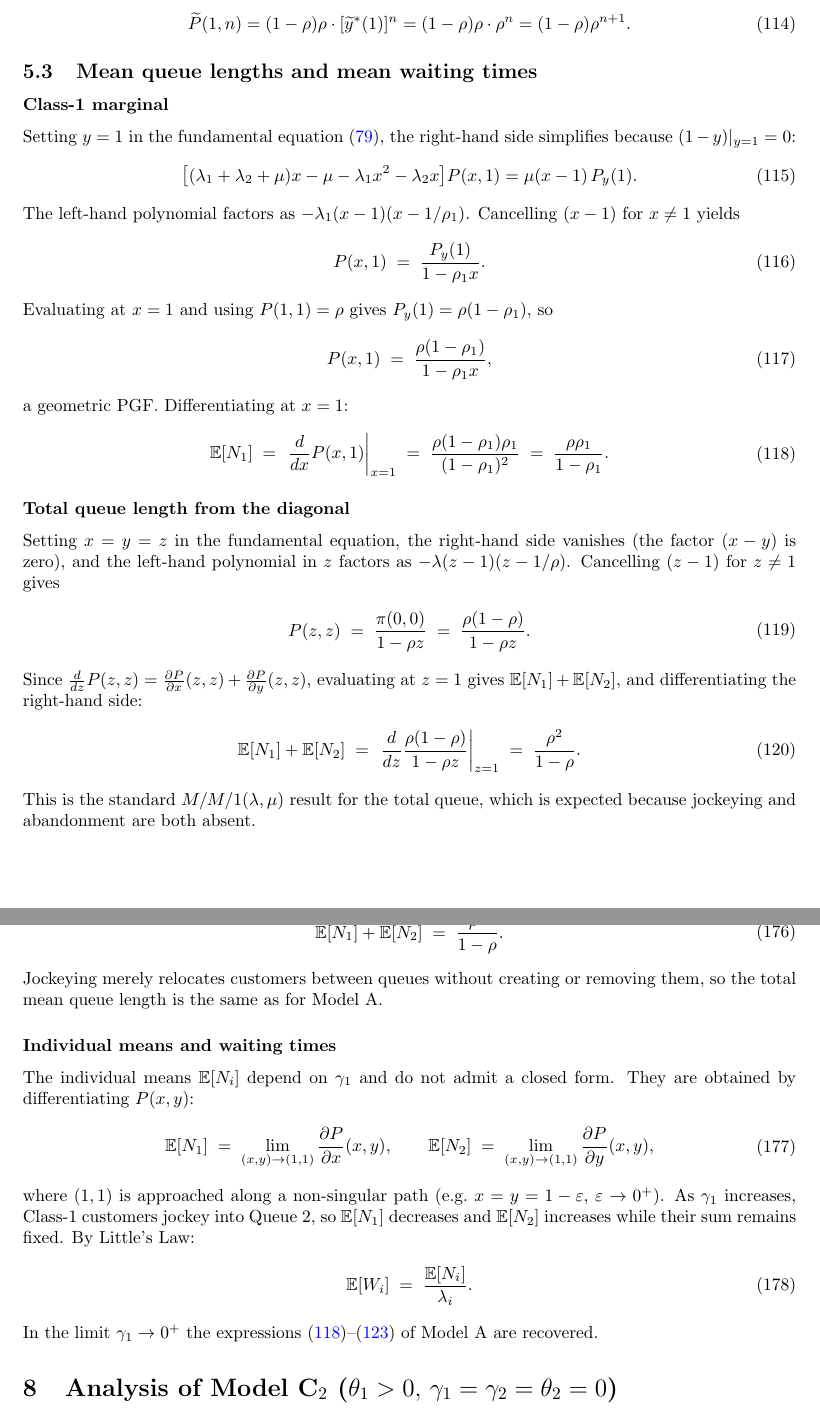
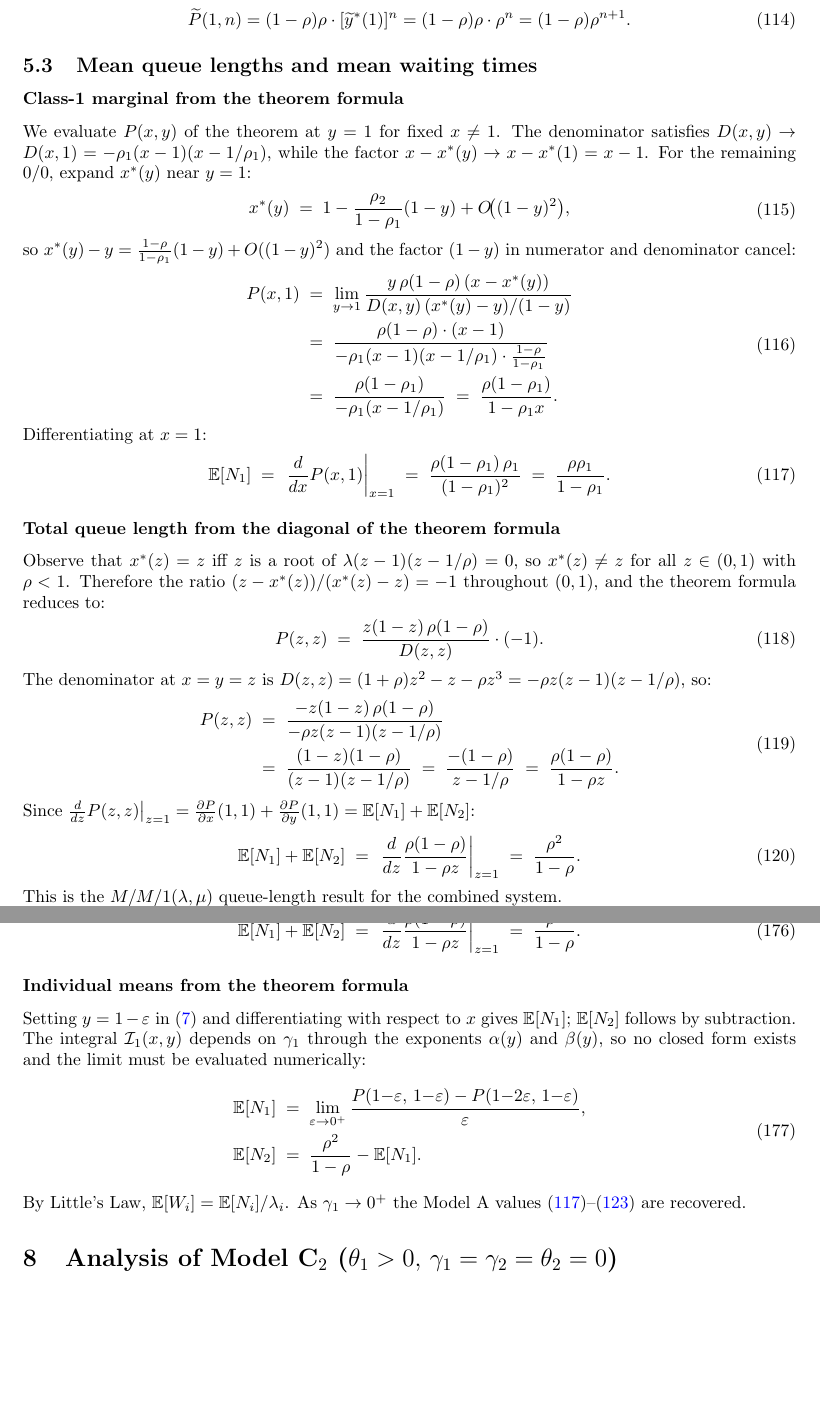
Before and after one commit to M-M-Vic/M-Thesis---Notes, a LaTeX paper (main.tex, which reads chapters/05_model_a.tex, chapters/07_model_b2.tex): two parts of pages 36 and 45 of 56, joined at a grey line, cut so that both start at the same text, the shorter picture padded with empty space. Compiled offline with pdfLaTeX.

Commit message:
More means

```diff
--- a/chapters/05_model_a.tex
+++ b/chapters/05_model_a.tex
@@ -460,63 +460,76 @@ We can evaluate this expression at $y=1$ and check that it will behave like a re
 
 \subsection{Mean queue lengths and mean waiting times}
 
-\subsubsection*{Class-1 marginal}
+\subsubsection*{Class-1 marginal from the theorem formula}
 
-Setting $y=1$ in the fundamental equation~\eqref{eq:A:fundamental}, the
-right-hand side simplifies because $(1-y)|_{y=1}=0$:
+We evaluate $P(x,y)$ of the theorem at $y=1$ for fixed $x\neq1$.
+The denominator satisfies $D(x,y)\to D(x,1) = -\rho_1(x-1)(x-1/\rho_1)$,
+while the factor $x-x^*(y)\to x-x^*(1)=x-1$.  For the remaining $0/0$,
+expand $x^*(y)$ near $y=1$:
 \begin{align}
     \begin{split}
-        &\bigl[(\lambda_1+\lambda_2+\mu)x - \mu - \lambda_1 x^2 - \lambda_2 x\bigr]
-        P(x,1) = \mu(x-1)\,P_y(1).
+        x^*(y) \;=\; 1 - \frac{\rho_2}{1-\rho_1}(1-y) + O\!\bigl((1-y)^2\bigr),
     \end{split}
 \end{align}
-The left-hand polynomial factors as $-\lambda_1(x-1)(x-1/\rho_1)$.
-Cancelling $(x-1)$ for $x\neq1$ yields
+so $x^*(y)-y = \frac{1-\rho}{1-\rho_1}(1-y)+O((1-y)^2)$ and the factor
+$(1-y)$ in numerator and denominator cancel:
 \begin{align}
     \begin{split}
-        P(x,1) \;=\; \frac{P_y(1)}{1-\rho_1 x}.
-    \end{split}
-\end{align}
-Evaluating at $x=1$ and using $P(1,1)=\rho$ gives $P_y(1)=\rho(1-\rho_1)$, so
-\begin{align}
-    \begin{split}
-        P(x,1) \;=\; \frac{\rho(1-\rho_1)}{1-\rho_1 x},
+        P(x,1)
+        &\;=\; \lim_{y\to1} \frac{y\,\rho(1-\rho)\,(x-x^*(y))}{D(x,y)\,(x^*(y)-y)/(1-y)} \\
+        &\;=\; \frac{\rho(1-\rho)\cdot(x-1)}{-\rho_1(x-1)(x-1/\rho_1)\cdot\frac{1-\rho}{1-\rho_1}} \\
+        &\;=\; \frac{\rho(1-\rho_1)}{-\rho_1(x-1/\rho_1)}
+         \;=\; \frac{\rho(1-\rho_1)}{1-\rho_1 x}.
     \end{split}
     \label{eq:A:Px1}
 \end{align}
-a geometric PGF.  Differentiating at $x=1$:
+Differentiating at $x=1$:
 \begin{align}
     \begin{split}
         \mathbb{E}[N_1] \;=\; \left.\frac{d}{dx}P(x,1)\right|_{x=1}
-        \;=\; \frac{\rho(1-\rho_1)\rho_1}{(1-\rho_1)^2}
+        \;=\; \frac{\rho(1-\rho_1)\,\rho_1}{(1-\rho_1)^2}
         \;=\; \frac{\rho\rho_1}{1-\rho_1}.
     \end{split}
     \label{eq:A:EN1}
 \end{align}
 
-\subsubsection*{Total queue length from the diagonal}
+\subsubsection*{Total queue length from the diagonal of the theorem formula}
 
-Setting $x=y=z$ in the fundamental equation, the right-hand side vanishes
-(the factor $(x-y)$ is zero), and the left-hand polynomial in $z$ factors as
-$-\lambda(z-1)(z-1/\rho)$.  Cancelling $(z-1)$ for $z\neq1$ gives
+Observe that $x^*(z)=z$ iff $z$ is a root of $\lambda(z-1)(z-1/\rho)=0$, so
+$x^*(z)\neq z$ for all $z\in(0,1)$ with $\rho<1$.  Therefore the ratio
+$(z-x^*(z))/(x^*(z)-z)=-1$ throughout $(0,1)$, and the theorem formula
+reduces to:
 \begin{align}
     \begin{split}
-        P(z,z) \;=\; \frac{\pi(0,0)}{1-\rho z} \;=\; \frac{\rho(1-\rho)}{1-\rho z}.
+        P(z,z)
+        \;=\; \frac{z(1-z)\,\rho(1-\rho)}{D(z,z)}\cdot(-1).
+    \end{split}
+\end{align}
+The denominator at $x=y=z$ is
+$D(z,z)=(1+\rho)z^2-z-\rho z^3=-\rho z(z-1)(z-1/\rho)$,
+so:
+\begin{align}
+    \begin{split}
+        P(z,z)
+        &\;=\; \frac{-z(1-z)\,\rho(1-\rho)}{-\rho z(z-1)(z-1/\rho)} \\
+        &\;=\; \frac{(1-z)(1-\rho)}{(z-1)(z-1/\rho)}
+         \;=\; \frac{-(1-\rho)}{z-1/\rho}
+         \;=\; \frac{\rho(1-\rho)}{1-\rho z}.
     \end{split}
     \label{eq:A:Pzz}
 \end{align}
-Since $\frac{d}{dz}P(z,z) = \frac{\partial P}{\partial x}(z,z)+\frac{\partial P}{\partial y}(z,z)$,
-evaluating at $z=1$ gives $\mathbb{E}[N_1]+\mathbb{E}[N_2]$, and differentiating the
-right-hand side:
+Since $\frac{d}{dz}P(z,z)\big|_{z=1}
+= \frac{\partial P}{\partial x}(1,1)+\frac{\partial P}{\partial y}(1,1)
+=\mathbb{E}[N_1]+\mathbb{E}[N_2]$:
 \begin{align}
     \begin{split}
-        \mathbb{E}[N_1]+\mathbb{E}[N_2] \;=\; \left.\frac{d}{dz}\frac{\rho(1-\rho)}{1-\rho z}\right|_{z=1}
+        \mathbb{E}[N_1]+\mathbb{E}[N_2]
+        \;=\; \left.\frac{d}{dz}\frac{\rho(1-\rho)}{1-\rho z}\right|_{z=1}
         \;=\; \frac{\rho^2}{1-\rho}.
     \end{split}
     \label{eq:A:EN}
 \end{align}
-This is the standard $M/M/1(\lambda,\mu)$ result for the total queue, which
-is expected because jockeying and abandonment are both absent.
+This is the $M/M/1(\lambda,\mu)$ queue-length result for the combined system.
 
 \subsubsection*{Class-2 mean by subtraction}
 
--- a/chapters/07_model_b2.tex
+++ b/chapters/07_model_b2.tex
@@ -256,32 +256,30 @@ and differentiating at $z=1$:
 \begin{align}
     \begin{split}
-        \mathbb{E}[N_1]+\mathbb{E}[N_2] \;=\; \frac{\rho^2}{1-\rho}.
+        \mathbb{E}[N_1]+\mathbb{E}[N_2]
+        \;=\; \left.\frac{d}{dz}\frac{\rho(1-\rho)}{1-\rho z}\right|_{z=1}
+        \;=\; \frac{\rho^2}{1-\rho}.
     \end{split}
     \label{eq:B2:EN}
 \end{align}
-Jockeying merely relocates customers between queues without creating or
-removing them, so the total mean queue length is the same as for Model~A.
 
-\subsubsection*{Individual means and waiting times}
+\subsubsection*{Individual means from the theorem formula}
 
-The individual means $\mathbb{E}[N_i]$ depend on $\gamma_1$ and do not admit
-a closed form.  They are obtained by differentiating $P(x,y)$:
+Setting $y=1-\varepsilon$ in~\eqref{eq:B2:Pxy} and differentiating with respect
+to $x$ gives $\mathbb{E}[N_1]$; $\mathbb{E}[N_2]$ follows by subtraction.
+The integral $\mathcal{I}_1(x,y)$ depends on $\gamma_1$ through the exponents
+$\alpha(y)$ and $\beta(y)$, so no closed form exists and the limit must be
+evaluated numerically:
 \begin{align}
     \begin{split}
-        \mathbb{E}[N_1] \;=\; \lim_{(x,y)\to(1,1)}\frac{\partial P}{\partial x}(x,y), \qquad
-        \mathbb{E}[N_2] \;=\; \lim_{(x,y)\to(1,1)}\frac{\partial P}{\partial y}(x,y),
+        \mathbb{E}[N_1]
+        &\;=\; \lim_{\varepsilon\to0^+}
+        \frac{P(1{-}\varepsilon,\,1{-}\varepsilon)-P(1{-}2\varepsilon,\,1{-}\varepsilon)}
+             {\varepsilon}, \\
+        \mathbb{E}[N_2]
+        &\;=\; \frac{\rho^2}{1-\rho} - \mathbb{E}[N_1].
     \end{split}
     \label{eq:B2:EN_def}
 \end{align}
-where $(1,1)$ is approached along a non-singular path (e.g.\ $x=y=1-\varepsilon$,
-$\varepsilon\to0^+$).  As $\gamma_1$ increases, Class-1 customers jockey into
-Queue~2, so $\mathbb{E}[N_1]$ decreases and $\mathbb{E}[N_2]$ increases while
-their sum remains fixed.  By Little's Law:
-\begin{align}
-    \begin{split}
-        \mathbb{E}[W_i] \;=\; \frac{\mathbb{E}[N_i]}{\lambda_i}.
-    \end{split}
-    \label{eq:B2:EW}
-\end{align}
-In the limit $\gamma_1\to0^+$ the expressions~\eqref{eq:A:EN1}--\eqref{eq:A:EW2}
-of Model~A are recovered.
+By Little's Law, $\mathbb{E}[W_i] = \mathbb{E}[N_i]/\lambda_i$.
+As $\gamma_1\to0^+$ the Model~A values~\eqref{eq:A:EN1}--\eqref{eq:A:EW2}
+are recovered.
```
Also changed, not shown: chapters/08_model_c2.tex (+36 -27 lines), chapters/05_model_a.tex (5 more changed lines), chapters/07_model_b2.tex (16 more changed lines).
